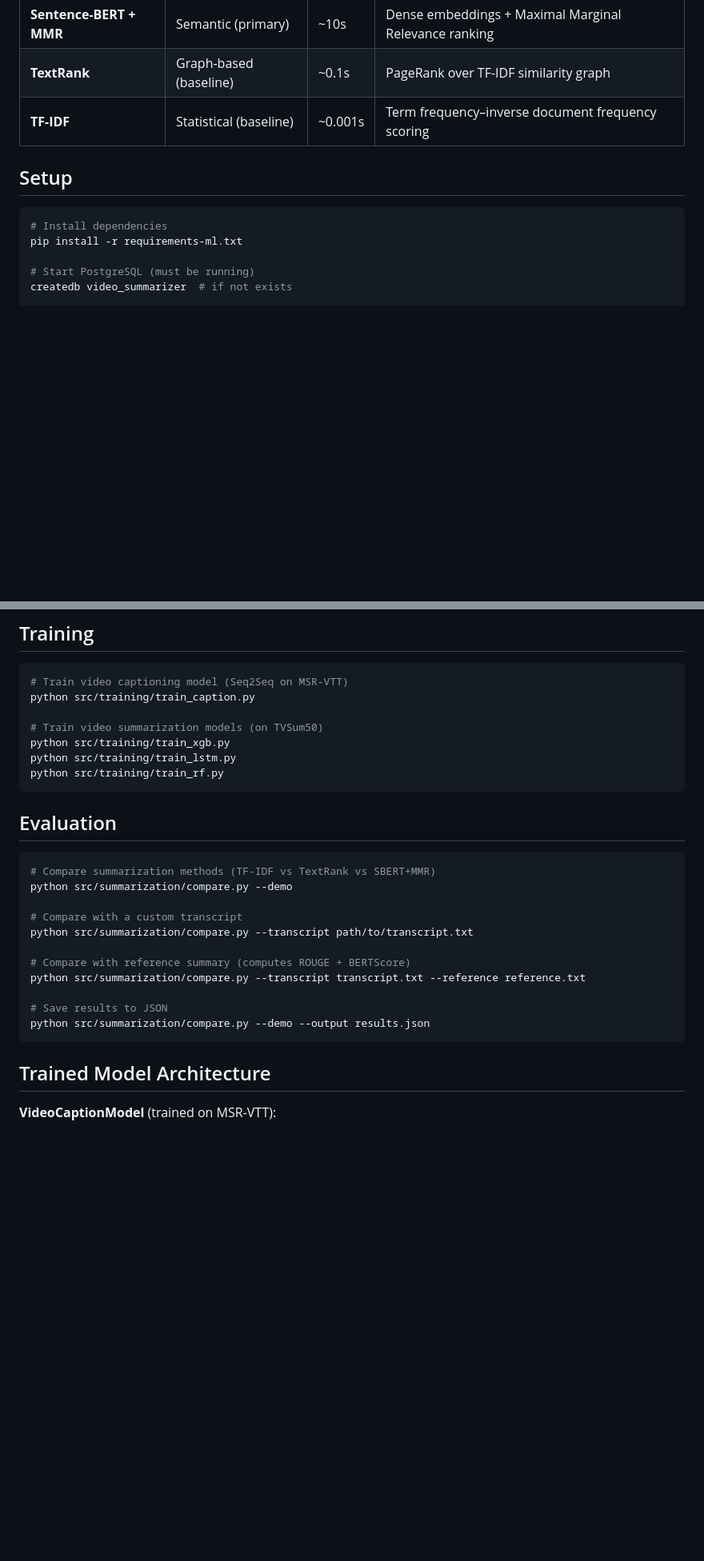
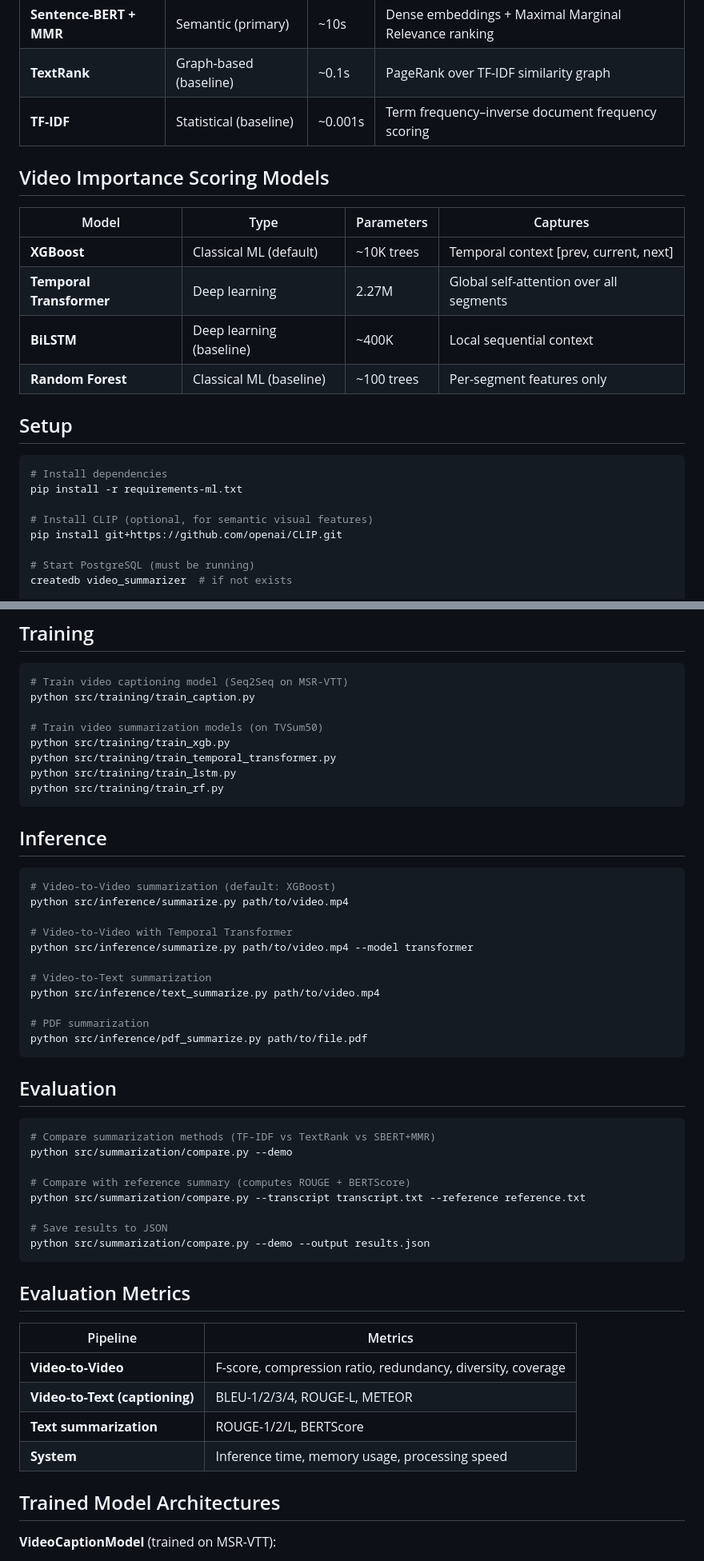
Before and after one commit to anthonyeng/Ai_sum, a Markdown page: README.md, 2 parts joined by grey strips. Shown at 80% size. GitHub-like rendering; blank space fills up the shorter version.

````diff
--- a/README.md
+++ b/README.md
@@ -50,11 +67,23 @@ Three extractive summarization approaches, compared via evaluation metrics:
 | **TextRank** | Graph-based (baseline) | ~0.1s | PageRank over TF-IDF similarity graph |
 | **TF-IDF** | Statistical (baseline) | ~0.001s | Term frequency–inverse document frequency scoring |
 
+## Video Importance Scoring Models
+
+| Model | Type | Parameters | Captures |
+|-------|------|-----------|----------|
+| **XGBoost** | Classical ML (default) | ~10K trees | Temporal context [prev, current, next] |
+| **Temporal Transformer** | Deep learning | 2.27M | Global self-attention over all segments |
+| **BiLSTM** | Deep learning (baseline) | ~400K | Local sequential context |
+| **Random Forest** | Classical ML (baseline) | ~100 trees | Per-segment features only |
+
 ## Setup
 
 ```bash
 # Install dependencies
 pip install -r requirements-ml.txt
+
+# Install CLIP (optional, for semantic visual features)
+pip install git+https://github.com/openai/CLIP.git
 
 # Start PostgreSQL (must be running)
 createdb video_summarizer  # if not exists
@@ -72,8 +101,25 @@ python src/training/train_caption.py
 
 # Train video summarization models (on TVSum50)
 python src/training/train_xgb.py
+python src/training/train_temporal_transformer.py
 python src/training/train_lstm.py
 python src/training/train_rf.py
+```
+
+## Inference
+
+```bash
+# Video-to-Video summarization (default: XGBoost)
+python src/inference/summarize.py path/to/video.mp4
+
+# Video-to-Video with Temporal Transformer
+python src/inference/summarize.py path/to/video.mp4 --model transformer
+
+# Video-to-Text summarization
+python src/inference/text_summarize.py path/to/video.mp4
+
+# PDF summarization
+python src/inference/pdf_summarize.py path/to/file.pdf
 ```
 
 ## Evaluation
@@ -82,9 +128,6 @@ python src/training/train_rf.py
 # Compare summarization methods (TF-IDF vs TextRank vs SBERT+MMR)
 python src/summarization/compare.py --demo
 
-# Compare with a custom transcript
-python src/summarization/compare.py --transcript path/to/transcript.txt
-
 # Compare with reference summary (computes ROUGE + BERTScore)
 python src/summarization/compare.py --transcript transcript.txt --reference reference.txt
 
@@ -92,7 +135,16 @@ python src/summarization/compare.py --transcript transcript.txt --reference refe
 python src/summarization/compare.py --demo --output results.json
 ```
 
-## Trained Model Architecture
+## Evaluation Metrics
+
+| Pipeline | Metrics |
+|----------|---------|
+| **Video-to-Video** | F-score, compression ratio, redundancy, diversity, coverage |
+| **Video-to-Text (captioning)** | BLEU-1/2/3/4, ROUGE-L, METEOR |
+| **Text summarization** | ROUGE-1/2/L, BERTScore |
+| **System** | Inference time, memory usage, processing speed |
+
+## Trained Model Architectures
 
 **VideoCaptionModel** (trained on MSR-VTT):
 - Encoder: BiGRU (2 layers, 512 hidden, bidirectional)
````
Also changed, not shown: other parts of README.md (+74 -8 lines).
